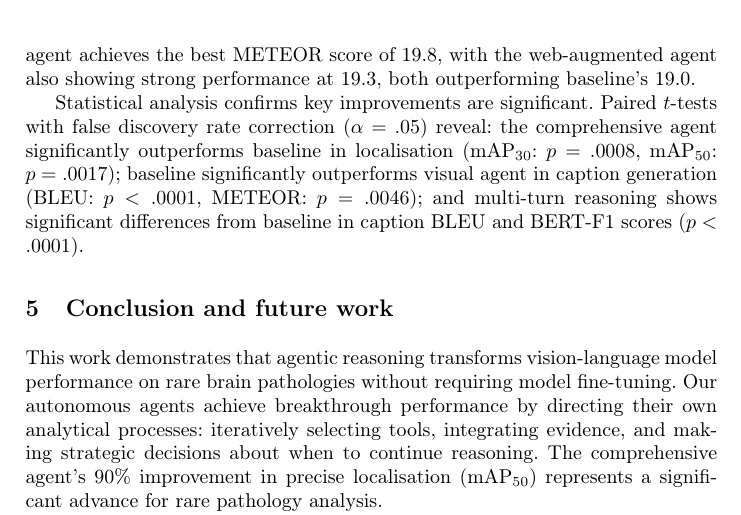
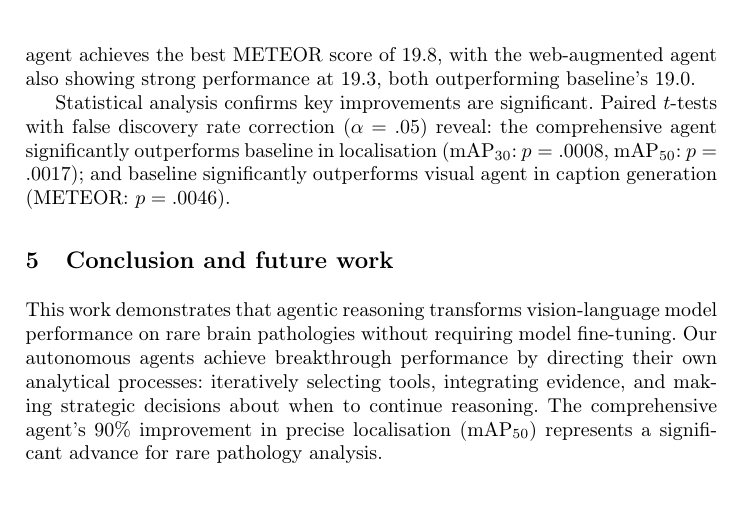
Before and after one commit to liamchalcroft/gaze, a LaTeX thesis (paper/main.tex): part of page 4 of 5, cut so that both start at the same text. Compiled offline with pdfLaTeX.

Commit message:
Refine statistical analysis in main.tex by removing redundant results
- Updated the statistical analysis section in `main.tex` to streamline reporting by omitting the paired $t$-test results for visual agent in caption generation, focusing on significant findings for the comprehensive agent and baseline comparisons.

```diff
--- a/paper/main.tex
+++ b/paper/main.tex
@@ -171,7 +171,7 @@ The framework enables autonomous decision-making through structured reasoning sc
 \paragraph{Agentic reasoning effectiveness.}
 Our comprehensive agent delivers substantial performance gains across all localisation metrics: mAP$_{30}$ of 31.0, mAP$_{50}$ of 13.7, and mAP$_{50\text{-}95}$ of 4.6, representing 43\%, 90\%, and 84\% improvements over baseline (21.6, 7.2, and 2.5 respectively). For caption generation, the comprehensive agent achieves the best METEOR score of 19.8, with the web-augmented agent also showing strong performance at 19.3, both outperforming baseline's 19.0.
 
-Statistical analysis confirms key improvements are significant. Paired $t$-tests with false discovery rate correction ($\alpha = .05$) reveal: the comprehensive agent significantly outperforms baseline in localisation (mAP$_{30}$: $p = .0008$, mAP$_{50}$: $p = .0017$); baseline significantly outperforms visual agent in caption generation (BLEU: $p < .0001$, METEOR: $p = .0046$); and multi-turn reasoning shows significant differences from baseline in caption BLEU and BERT-F1 scores ($p < .0001$).
+Statistical analysis confirms key improvements are significant. Paired $t$-tests with false discovery rate correction ($\alpha = .05$) reveal: the comprehensive agent significantly outperforms baseline in localisation (mAP$_{30}$: $p = .0008$, mAP$_{50}$: $p = .0017$); and baseline significantly outperforms visual agent in caption generation (METEOR: $p = .0046$).
 
 % =============================================================================
 \section{Conclusion and future work}
```
